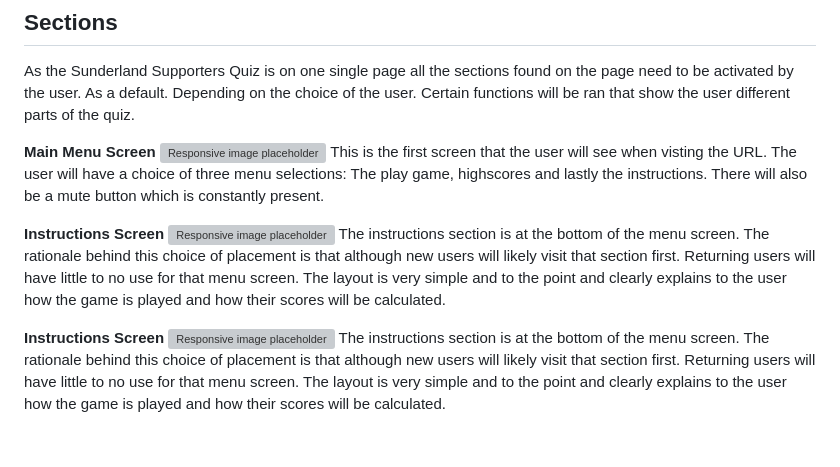
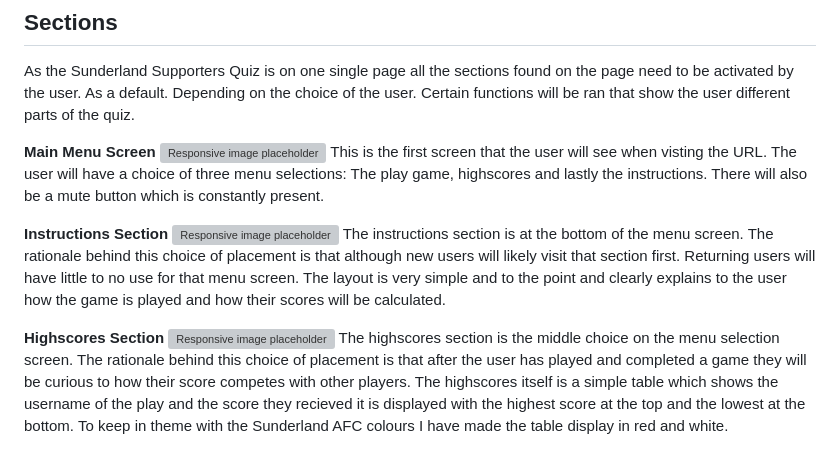
Before and after one commit to Jordan094/Sunderland-Supporters-Quiz, a Markdown page: README.md, the part around the change. Rendered like a GitHub page; grey boxes are pictures that could not be loaded.

```diff
--- a/README.md
+++ b/README.md
@@ -127,10 +127,10 @@ __Main Menu Screen__
 ![Responsive image placeholder]()
 This is the first screen that the user will see when visting the URL. The user will have a choice of three menu selections: The play game, highscores and lastly the instructions. There will also be a mute button which is constantly present.
 
-__Instructions Screen__
+__Instructions Section__
 ![Responsive image placeholder]()
 The instructions section is at the bottom of the menu screen. The rationale behind this choice of placement is that although new users will likely visit that section first. Returning users will have little to no use for that menu screen. The layout is very simple and to the point and clearly explains to the user how the game is played and how their scores will be calculated.
 
-**Instructions Screen**
+**Highscores Section**
 ![Responsive image placeholder]()
-The instructions section is at the bottom of the menu screen. The rationale behind this choice of placement is that although new users will likely visit that section first. Returning users will have little to no use for that menu screen. The layout is very simple and to the point and clearly explains to the user how the game is played and how their scores will be calculated.
+The highscores section is the middle choice on the menu selection screen. The rationale behind this choice of placement is that after the user has played and completed a game they will be curious to how their score competes with other players. The highscores itself is a simple table which shows the username of the play and the score they recieved it is displayed with the highest score at the top and the lowest at the bottom. To keep in theme with the Sunderland AFC colours I have made the table display in red and white.
```
